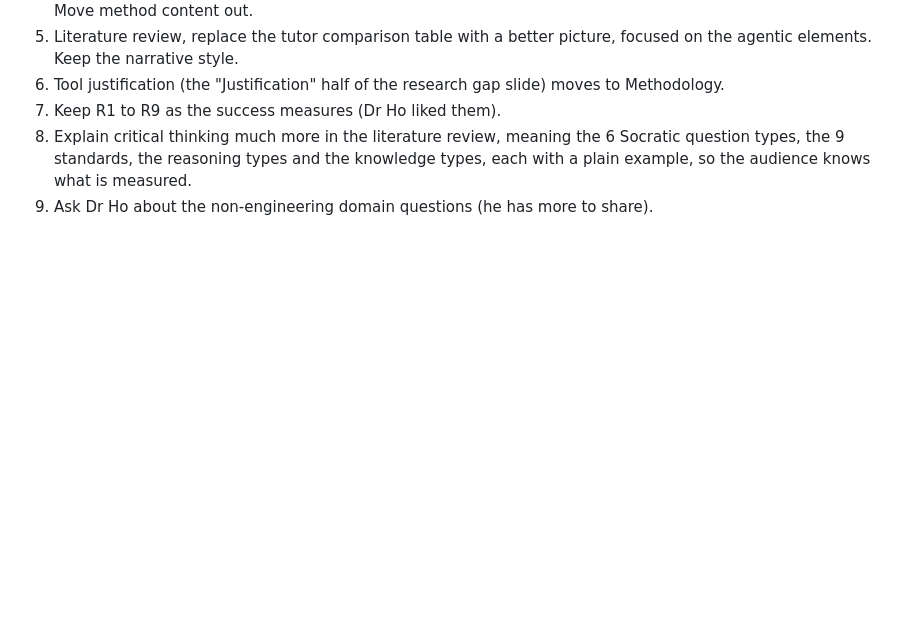
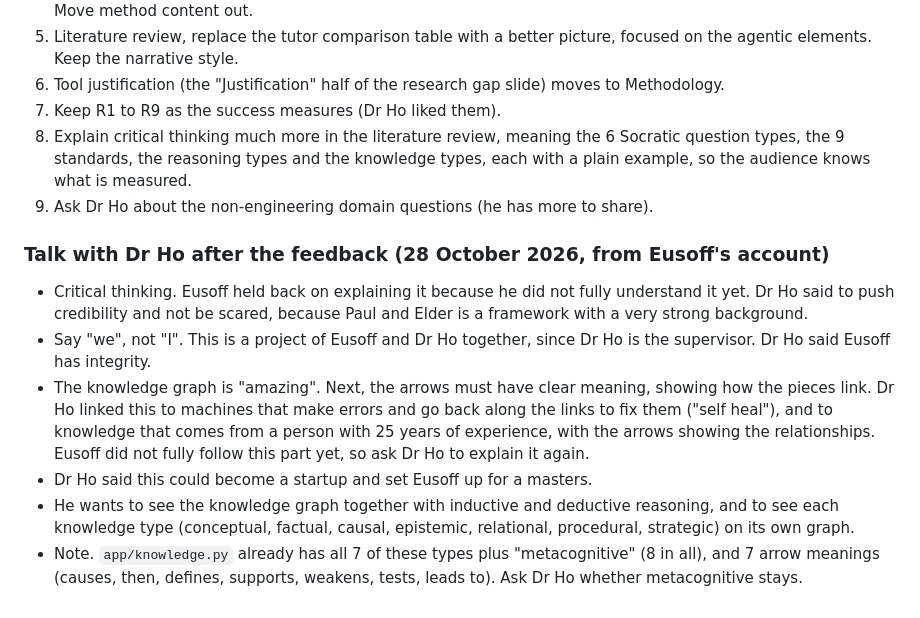
Before and after one commit to eusoffamir/Socratic-AI, a Markdown page: docs/supervisor/dr-ho-messages.md, the part around the change. Drawn GitHub-style; blank space fills up the shorter version.

Commit message:
Notes from the talk with Dr Ho after the defence [skip render]
Co-Authored-By: Claude Opus 5.5 <noreply@anthropic.com>

```diff
--- a/docs/supervisor/dr-ho-messages.md
+++ b/docs/supervisor/dr-ho-messages.md
@@ -72,3 +72,12 @@ What to change (for the interim report, Chapter 1 to 3, and later talks):
 7. Keep R1 to R9 as the success measures (Dr Ho liked them).
 8. Explain critical thinking much more in the literature review, meaning the 6 Socratic question types, the 9 standards, the reasoning types and the knowledge types, each with a plain example, so the audience knows what is measured.
 9. Ask Dr Ho about the non-engineering domain questions (he has more to share).
+
+### Talk with Dr Ho after the feedback (28 October 2026, from Eusoff's account)
+
+- Critical thinking. Eusoff held back on explaining it because he did not fully understand it yet. Dr Ho said to push credibility and not be scared, because Paul and Elder is a framework with a very strong background.
+- Say "we", not "I". This is a project of Eusoff and Dr Ho together, since Dr Ho is the supervisor. Dr Ho said Eusoff has integrity.
+- The knowledge graph is "amazing". Next, the arrows must have clear meaning, showing how the pieces link. Dr Ho linked this to machines that make errors and go back along the links to fix them ("self heal"), and to knowledge that comes from a person with 25 years of experience, with the arrows showing the relationships. Eusoff did not fully follow this part yet, so ask Dr Ho to explain it again.
+- Dr Ho said this could become a startup and set Eusoff up for a masters.
+- He wants to see the knowledge graph together with inductive and deductive reasoning, and to see each knowledge type (conceptual, factual, causal, epistemic, relational, procedural, strategic) on its own graph.
+- Note. `app/knowledge.py` already has all 7 of these types plus "metacognitive" (8 in all), and 7 arrow meanings (causes, then, defines, supports, weakens, tests, leads to). Ask Dr Ho whether metacognitive stays.
```
